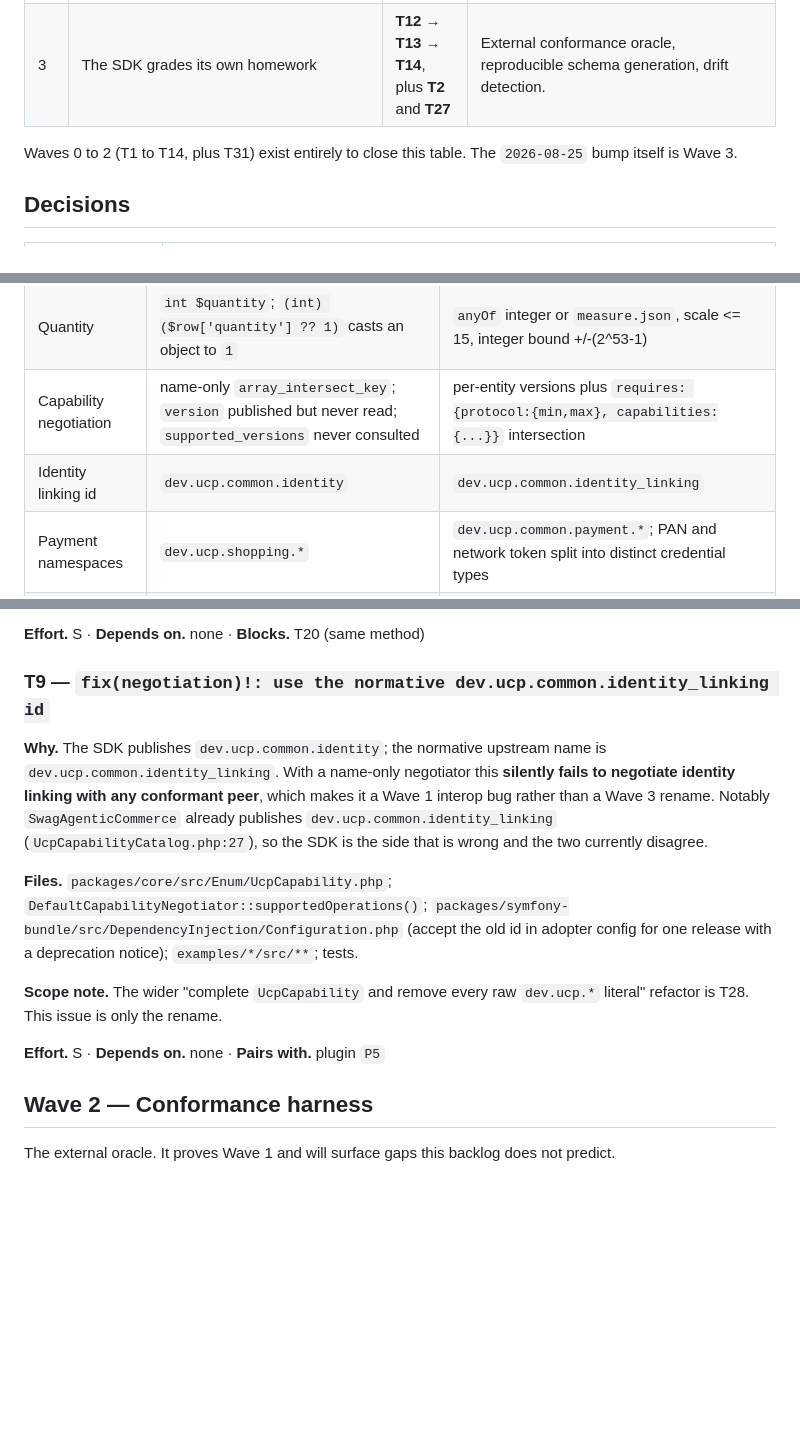
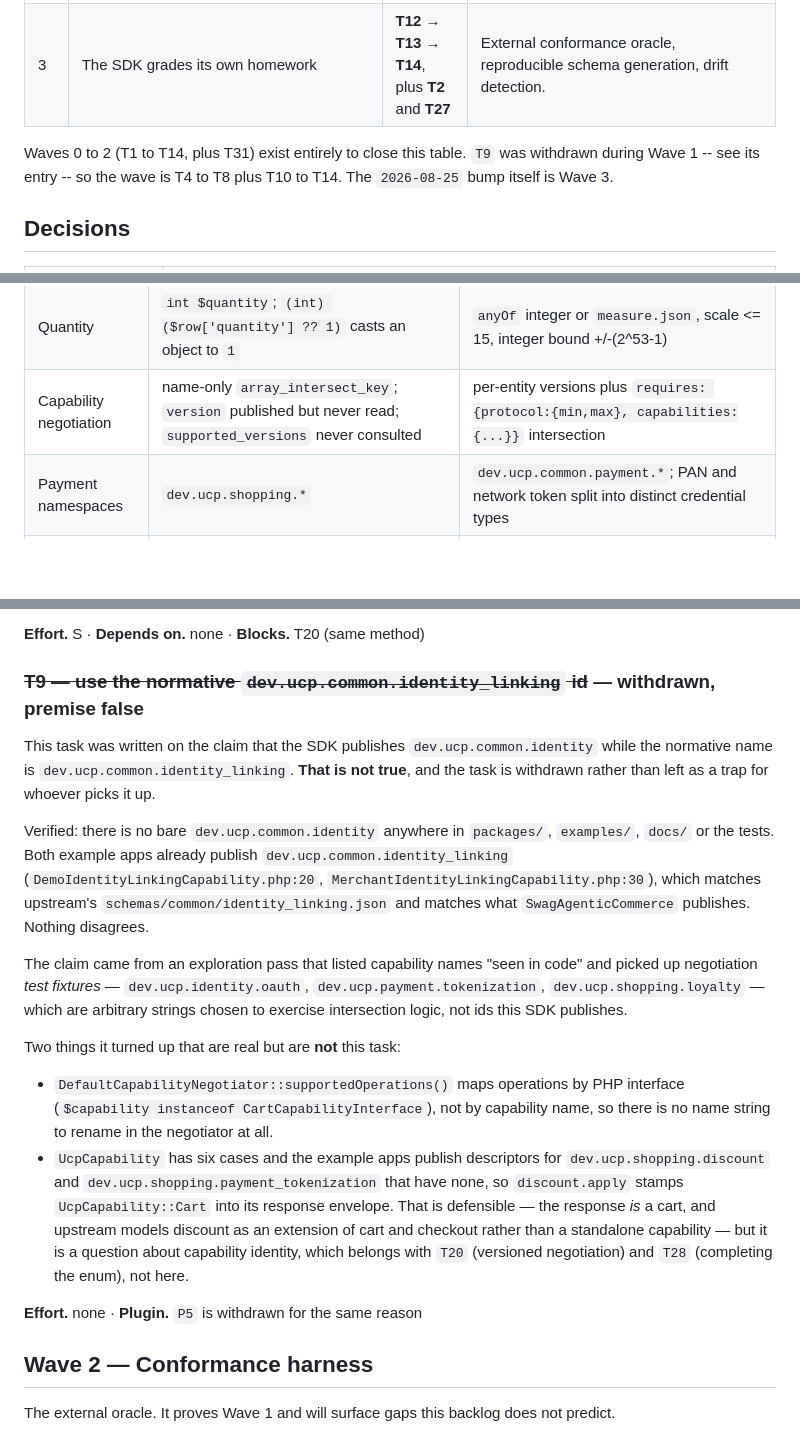
Before and after one commit to agentic-commerce-alliance/ucp-php-sdk, a Markdown page: docs/ucp-2026-08-25-upgrade.md, 3 parts joined by grey strips. GitHub-like rendering; blank space fills up the shorter version.

Commit message:
docs: withdraw T9, its premise does not hold
T9 was written on the claim that the SDK publishes dev.ucp.common.identity while
the normative name is dev.ucp.common.identity_linking, making it a Wave 1 interop
bug. There is no bare dev.ucp.common.identity anywhere in packages/, examples/,
docs/ or the tests. Both example apps already publish identity_linking, matching
upstream and matching what the Shopware plugin publishes. Nothing disagrees.

The claim came from an exploration pass that listed capability names "seen in
code" and picked up negotiation test fixtures -- dev.ucp.identity.oauth,
dev.ucp.payment.tokenization, dev.ucp.shopping.loyalty -- which are arbitrary
strings chosen to exercise intersection logic rather than ids this SDK publishes.

Withdrawn rather than deleted, with the evidence, so it is not re-derived later.
Also records the two real things the check turned up and why neither is this task:
supportedOperations() maps by PHP interface so there is no name to rename, and
discount.apply stamping UcpCapability::Cart is a capability-identity question for
T20 and T28.

```diff
--- a/docs/ucp-2026-08-25-upgrade.md
+++ b/docs/ucp-2026-08-25-upgrade.md
@@ -63,7 +63,8 @@ noticed rather than discovered.
 | 2d | `GET .../product/{id}` instead of `POST /catalog/product` | **T7** | Add POST; keep GET behind a config flag with a deprecation path. |
 | 3 | The SDK grades its own homework | **T12 → T13 → T14**, plus **T2** and **T27** | External conformance oracle, reproducible schema generation, drift detection. |
 
-Waves 0 to 2 (T1 to T14, plus T31) exist entirely to close this table. The
+Waves 0 to 2 (T1 to T14, plus T31) exist entirely to close this table. `T9` was
+withdrawn during Wave 1 -- see its entry -- so the wave is T4 to T8 plus T10 to T14. The
 `2026-08-25` bump itself is Wave 3.
 
 ## Decisions
@@ -161,7 +162,6 @@ signed-POST endpoint with no defined semantics.
 | Buyer consent | `BuyerConsent(bool $granted, ?string $timestamp)` | reverse-DNS keyed map of `consent_purpose` with per-segment opt-ins |
 | Quantity | `int $quantity`; `(int) ($row['quantity'] ?? 1)` casts an object to `1` | `anyOf` integer or `measure.json`, scale <= 15, integer bound +/-(2^53-1) |
 | Capability negotiation | name-only `array_intersect_key`; `version` published but never read; `supported_versions` never consulted | per-entity versions plus `requires: {protocol:{min,max}, capabilities:{...}}` intersection |
-| Identity linking id | `dev.ucp.common.identity` | `dev.ucp.common.identity_linking` |
 | Payment namespaces | `dev.ucp.shopping.*` | `dev.ucp.common.payment.*`; PAN and network token split into distinct credential types |
 | Fulfillment | `allows_`-prefixed flags, flat `description`, `multi_destination` map | prefix dropped, structured `description`, array of destinations, `type` enum opened, explicit `shipping`/`pickup` |
 | ECDSA signatures | DER from `openssl_sign` (~71 bytes, leading `0x30`); `alg="ES256"` | fixed-width raw `r||s` (64/96 bytes); registry ids such as `ecdsa-p256-sha256` |
@@ -477,26 +477,39 @@ handler set, guarding the asymmetry from returning.
 
 **Effort.** S · **Depends on.** none · **Blocks.** T20 (same method)
 
-### T9 — `fix(negotiation)!: use the normative dev.ucp.common.identity_linking id`
+### ~~T9 — use the normative `dev.ucp.common.identity_linking` id~~ — **withdrawn, premise false**
 
-**Why.** The SDK publishes `dev.ucp.common.identity`; the normative upstream name
-is `dev.ucp.common.identity_linking`. With a name-only negotiator this **silently
-fails to negotiate identity linking with any conformant peer**, which makes it a
-Wave 1 interop bug rather than a Wave 3 rename. Notably `SwagAgenticCommerce`
-already publishes `dev.ucp.common.identity_linking`
-(`UcpCapabilityCatalog.php:27`), so the SDK is the side that is wrong and the two
-currently disagree.
+This task was written on the claim that the SDK publishes
+`dev.ucp.common.identity` while the normative name is
+`dev.ucp.common.identity_linking`. **That is not true**, and the task is
+withdrawn rather than left as a trap for whoever picks it up.
 
-**Files.** `packages/core/src/Enum/UcpCapability.php`;
-`DefaultCapabilityNegotiator::supportedOperations()`;
-`packages/symfony-bundle/src/DependencyInjection/Configuration.php` (accept the
-old id in adopter config for one release with a deprecation notice);
-`examples/*/src/**`; tests.
+Verified: there is no bare `dev.ucp.common.identity` anywhere in `packages/`,
+`examples/`, `docs/` or the tests. Both example apps already publish
+`dev.ucp.common.identity_linking`
+(`DemoIdentityLinkingCapability.php:20`, `MerchantIdentityLinkingCapability.php:30`),
+which matches upstream's `schemas/common/identity_linking.json` and matches what
+`SwagAgenticCommerce` publishes. Nothing disagrees.
 
-**Scope note.** The wider "complete `UcpCapability` and remove every raw
-`dev.ucp.*` literal" refactor is T28. This issue is only the rename.
+The claim came from an exploration pass that listed capability names "seen in
+code" and picked up negotiation *test fixtures* — `dev.ucp.identity.oauth`,
+`dev.ucp.payment.tokenization`, `dev.ucp.shopping.loyalty` — which are arbitrary
+strings chosen to exercise intersection logic, not ids this SDK publishes.
 
-**Effort.** S · **Depends on.** none · **Pairs with.** plugin `P5`
+Two things it turned up that are real but are **not** this task:
+
+- `DefaultCapabilityNegotiator::supportedOperations()` maps operations by PHP
+  interface (`$capability instanceof CartCapabilityInterface`), not by capability
+  name, so there is no name string to rename in the negotiator at all.
+- `UcpCapability` has six cases and the example apps publish descriptors for
+  `dev.ucp.shopping.discount` and `dev.ucp.shopping.payment_tokenization` that
+  have none, so `discount.apply` stamps `UcpCapability::Cart` into its response
+  envelope. That is defensible — the response *is* a cart, and upstream models
+  discount as an extension of cart and checkout rather than a standalone
+  capability — but it is a question about capability identity, which belongs with
+  `T20` (versioned negotiation) and `T28` (completing the enum), not here.
+
+**Effort.** none · **Plugin.** `P5` is withdrawn for the same reason
 
 ## Wave 2 — Conformance harness
 
```
